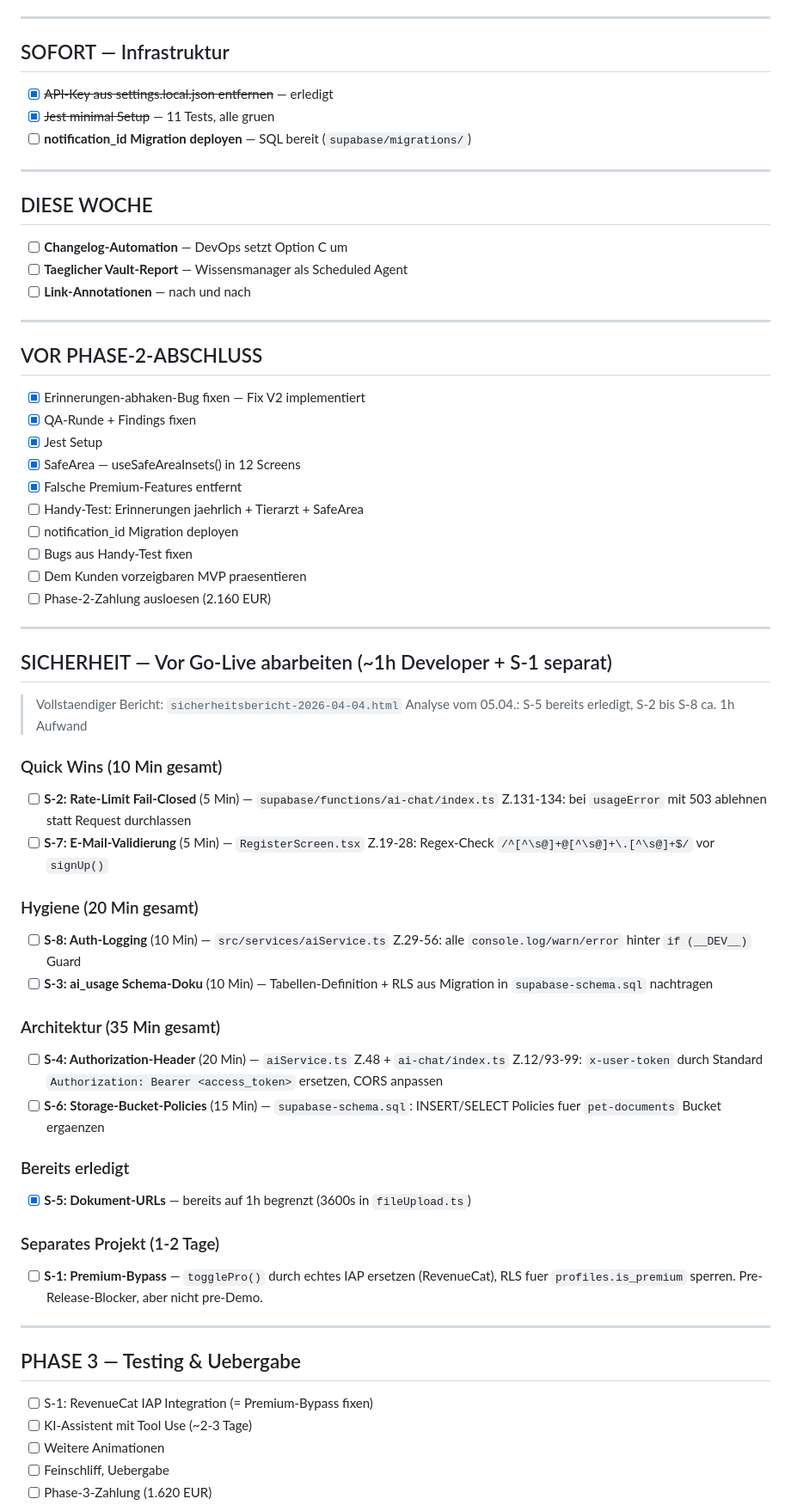
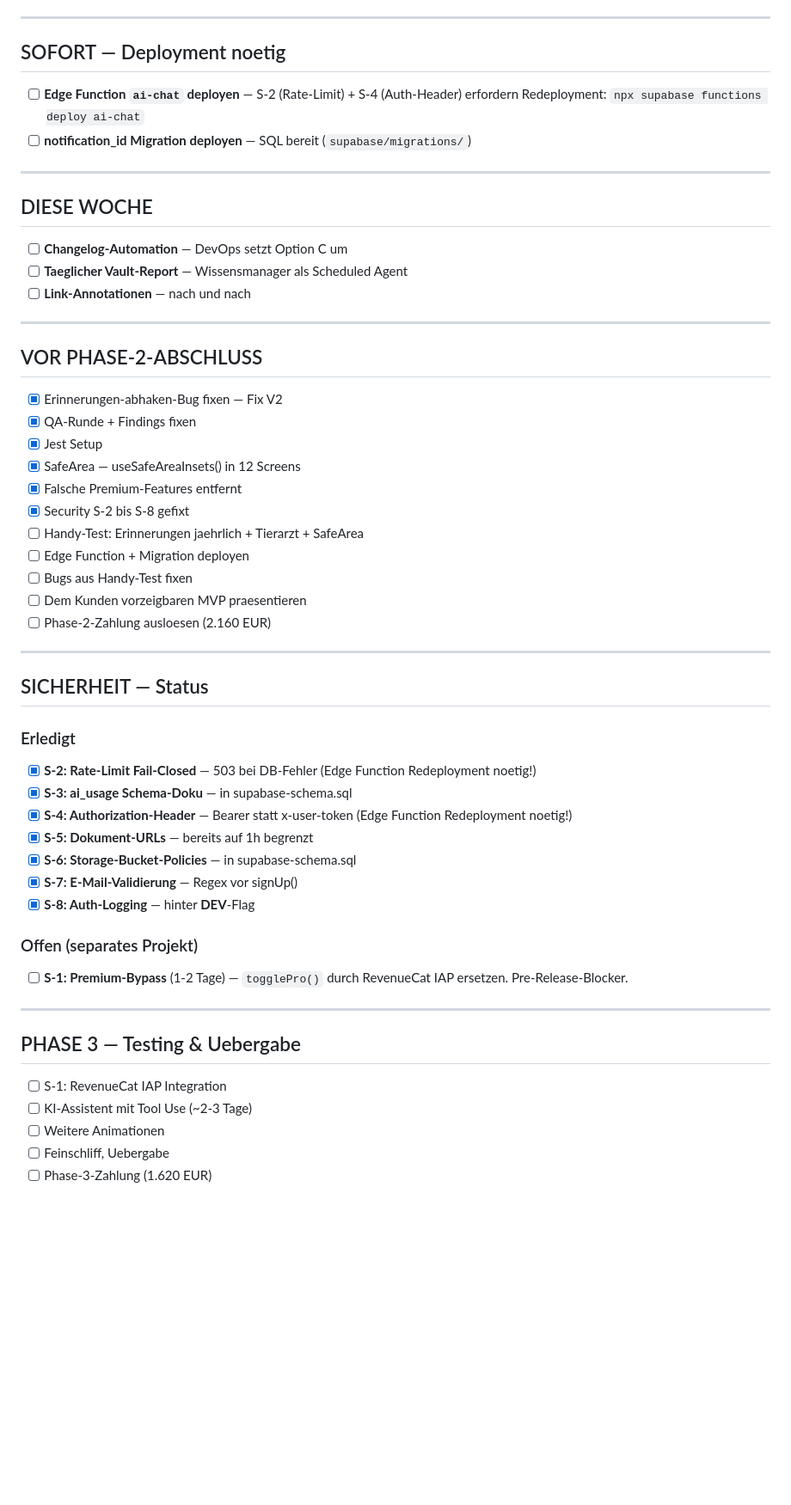
Before and after one commit to bjarnewlf/Vetapp, a Markdown page: tasks.md, the part around one of its changes. Shown at 86% size. Drawn GitHub-style; blank space fills up the shorter version.

Commit message:
docs: Tasks aktualisiert — Security S-2 bis S-8 erledigt, Deployment-Tasks ergaenzt
Co-Authored-By: Claude Opus 4.6 <noreply@anthropic.com>

```diff
--- a/tasks.md
+++ b/tasks.md
@@ -19,10 +19,9 @@
 
 ---
 
-## SOFORT — Infrastruktur
+## SOFORT — Deployment noetig
 
-- [x] ~~API-Key aus settings.local.json entfernen~~ — erledigt
-- [x] ~~Jest minimal Setup~~ — 11 Tests, alle gruen
+- [ ] **Edge Function `ai-chat` deployen** — S-2 (Rate-Limit) + S-4 (Auth-Header) erfordern Redeployment: `npx supabase functions deploy ai-chat`
 - [ ] **notification_id Migration deployen** — SQL bereit (`supabase/migrations/`)
 
 ---
@@ -37,47 +36,39 @@
 
 ## VOR PHASE-2-ABSCHLUSS
 
-- [x] Erinnerungen-abhaken-Bug fixen — Fix V2 implementiert
+- [x] Erinnerungen-abhaken-Bug fixen — Fix V2
 - [x] QA-Runde + Findings fixen
 - [x] Jest Setup
 - [x] SafeArea — useSafeAreaInsets() in 12 Screens
 - [x] Falsche Premium-Features entfernt
+- [x] Security S-2 bis S-8 gefixt
 - [ ] Handy-Test: Erinnerungen jaehrlich + Tierarzt + SafeArea
-- [ ] notification_id Migration deployen
+- [ ] Edge Function + Migration deployen
 - [ ] Bugs aus Handy-Test fixen
 - [ ] Dem Kunden vorzeigbaren MVP praesentieren
 - [ ] Phase-2-Zahlung ausloesen (2.160 EUR)
 
 ---
 
-## SICHERHEIT — Vor Go-Live abarbeiten (~1h Developer + S-1 separat)
+## SICHERHEIT — Status
 
-> Vollstaendiger Bericht: `sicherheitsbericht-2026-04-04.html`
-> Analyse vom 05.04.: S-5 bereits erledigt, S-2 bis S-8 ca. 1h Aufwand
+### Erledigt
+- [x] **S-2: Rate-Limit Fail-Closed** — 503 bei DB-Fehler (Edge Function Redeployment noetig!)
+- [x] **S-3: ai_usage Schema-Doku** — in supabase-schema.sql
+- [x] **S-4: Authorization-Header** — Bearer statt x-user-token (Edge Function Redeployment noetig!)
+- [x] **S-5: Dokument-URLs** — bereits auf 1h begrenzt
+- [x] **S-6: Storage-Bucket-Policies** — in supabase-schema.sql
+- [x] **S-7: E-Mail-Validierung** — Regex vor signUp()
+- [x] **S-8: Auth-Logging** — hinter __DEV__-Flag
 
-### Quick Wins (10 Min gesamt)
-- [ ] **S-2: Rate-Limit Fail-Closed** (5 Min) — `supabase/functions/ai-chat/index.ts` Z.131-134: bei `usageError` mit 503 ablehnen statt Request durchlassen
-- [ ] **S-7: E-Mail-Validierung** (5 Min) — `RegisterScreen.tsx` Z.19-28: Regex-Check `/^[^\s@]+@[^\s@]+\.[^\s@]+$/` vor `signUp()`
-
-### Hygiene (20 Min gesamt)
-- [ ] **S-8: Auth-Logging** (10 Min) — `src/services/aiService.ts` Z.29-56: alle `console.log/warn/error` hinter `if (__DEV__)` Guard
-- [ ] **S-3: ai_usage Schema-Doku** (10 Min) — Tabellen-Definition + RLS aus Migration in `supabase-schema.sql` nachtragen
-
-### Architektur (35 Min gesamt)
-- [ ] **S-4: Authorization-Header** (20 Min) — `aiService.ts` Z.48 + `ai-chat/index.ts` Z.12/93-99: `x-user-token` durch Standard `Authorization: Bearer <access_token>` ersetzen, CORS anpassen
-- [ ] **S-6: Storage-Bucket-Policies** (15 Min) — `supabase-schema.sql`: INSERT/SELECT Policies fuer `pet-documents` Bucket ergaenzen
-
-### Bereits erledigt
-- [x] **S-5: Dokument-URLs** — bereits auf 1h begrenzt (3600s in `fileUpload.ts`)
-
-### Separates Projekt (1-2 Tage)
-- [ ] **S-1: Premium-Bypass** — `togglePro()` durch echtes IAP ersetzen (RevenueCat), RLS fuer `profiles.is_premium` sperren. Pre-Release-Blocker, aber nicht pre-Demo.
+### Offen (separates Projekt)
+- [ ] **S-1: Premium-Bypass** (1-2 Tage) — `togglePro()` durch RevenueCat IAP ersetzen. Pre-Release-Blocker.
 
 ---
 
 ## PHASE 3 — Testing & Uebergabe
 
-- [ ] S-1: RevenueCat IAP Integration (= Premium-Bypass fixen)
+- [ ] S-1: RevenueCat IAP Integration
 - [ ] KI-Assistent mit Tool Use (~2-3 Tage)
 - [ ] Weitere Animationen
 - [ ] Feinschliff, Uebergabe
```
Also changed, not shown: other parts of tasks.md (+10 -11 lines).
